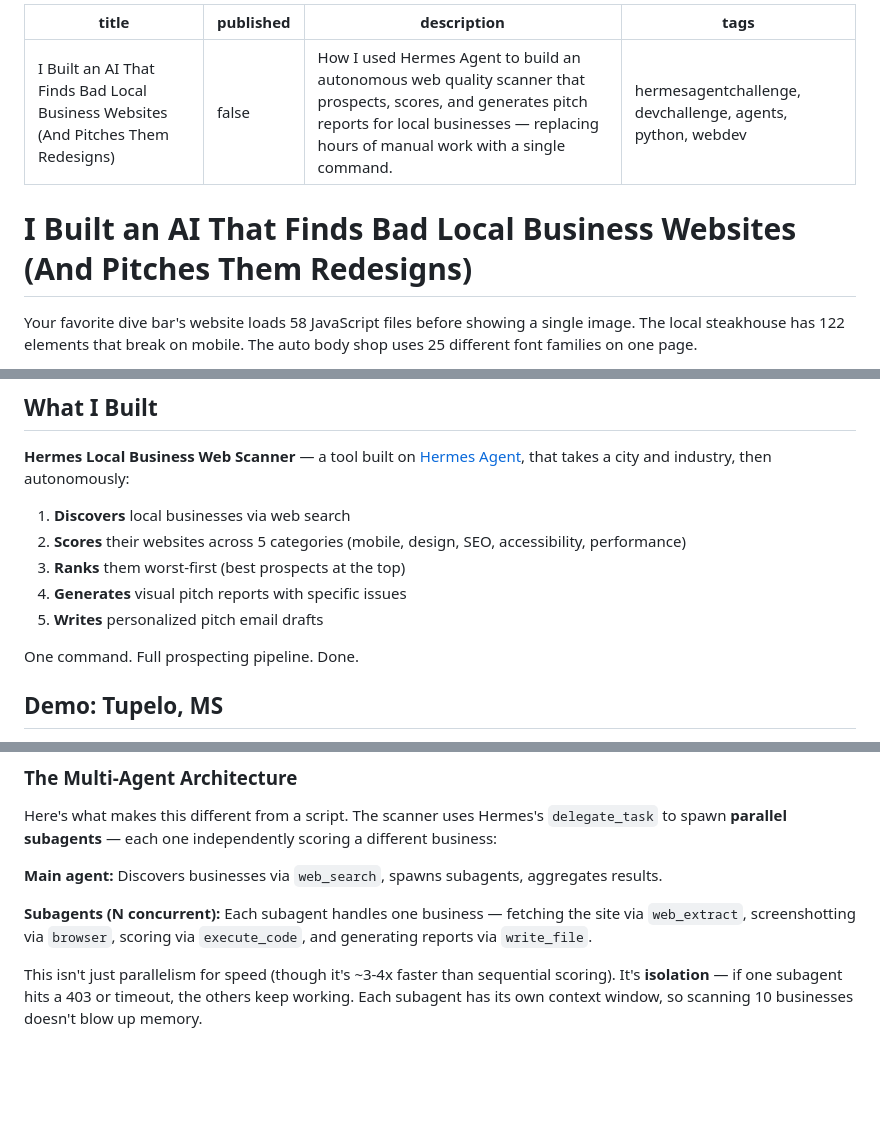
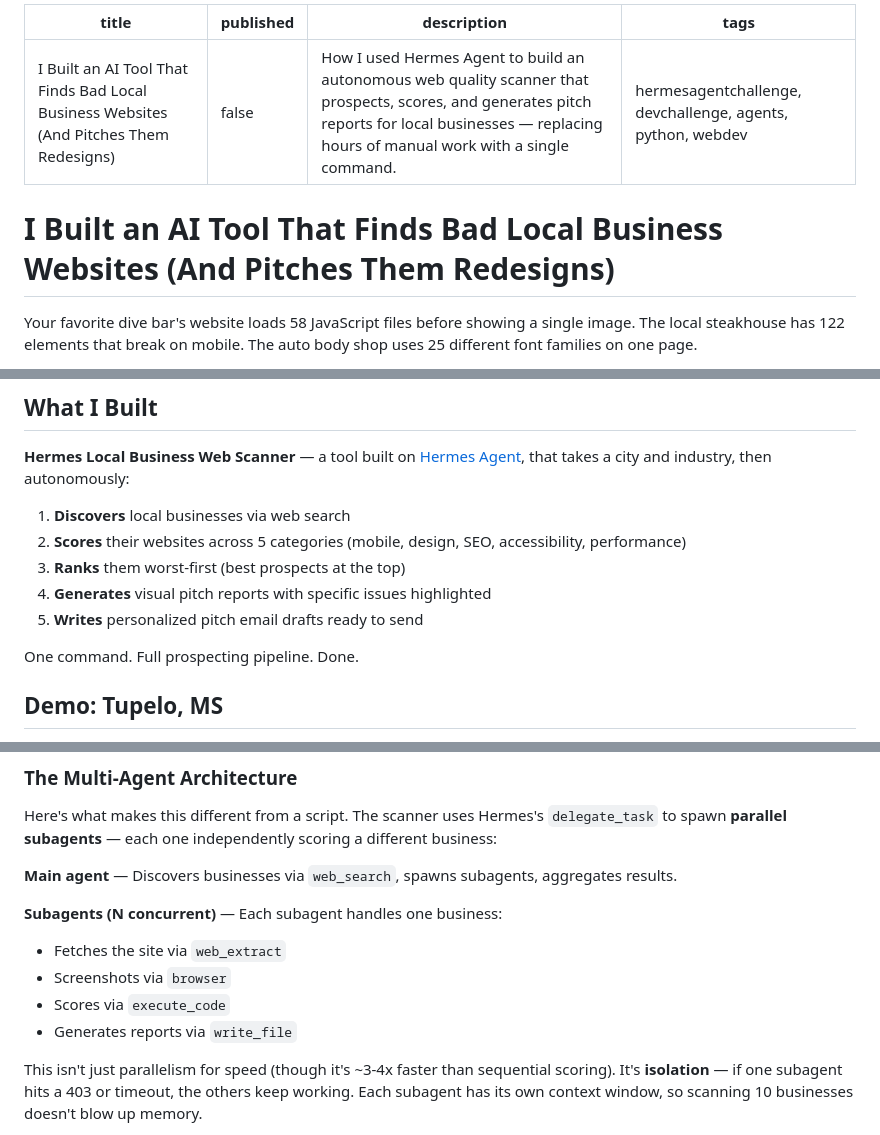
Before and after one commit to scastile/hermes-biz-scanner, a Markdown page: DEV-POST.md, 3 parts joined by grey strips. Drawn GitHub-style; blank space fills up the shorter version.

Commit message:
Fix formatting: restore list items, fix bold+code, stronger closing CTA

```diff
--- a/DEV-POST.md
+++ b/DEV-POST.md
@@ -1,11 +1,11 @@
 ---
-title: "I Built an AI That Finds Bad Local Business Websites (And Pitches Them Redesigns)"
+title: "I Built an AI Tool That Finds Bad Local Business Websites (And Pitches Them Redesigns)"
 published: false
 description: "How I used Hermes Agent to build an autonomous web quality scanner that prospects, scores, and generates pitch reports for local businesses — replacing hours of manual work with a single command."
 tags: hermesagentchallenge, devchallenge, agents, python, webdev
 ---
 
-# I Built an AI That Finds Bad Local Business Websites (And Pitches Them Redesigns)
+# I Built an AI Tool That Finds Bad Local Business Websites (And Pitches Them Redesigns)
 
 Your favorite dive bar's website loads 58 JavaScript files before showing a single image. The local steakhouse has 122 elements that break on mobile. The auto body shop uses 25 different font families on one page.
 
@@ -24,8 +24,8 @@ So I taught my AI agent to do it.
 1. **Discovers** local businesses via web search
 2. **Scores** their websites across 5 categories (mobile, design, SEO, accessibility, performance)
 3. **Ranks** them worst-first (best prospects at the top)
-4. **Generates** visual pitch reports with specific issues
-5. **Writes** personalized pitch email drafts
+4. **Generates** visual pitch reports with specific issues highlighted
+5. **Writes** personalized pitch email drafts ready to send
 
 One command. Full prospecting pipeline. Done.
 
@@ -61,9 +61,13 @@ These aren't unusual. This is what local business websites look like everywhere.
 
 Here's what makes this different from a script. The scanner uses Hermes's `delegate_task` to spawn **parallel subagents** — each one independently scoring a different business:
 
-**Main agent:** Discovers businesses via `web_search`, spawns subagents, aggregates results.
+**Main agent** — Discovers businesses via `web_search`, spawns subagents, aggregates results.
 
-**Subagents (N concurrent):** Each subagent handles one business — fetching the site via `web_extract`, screenshotting via `browser`, scoring via `execute_code`, and generating reports via `write_file`.
+**Subagents (N concurrent)** — Each subagent handles one business:
+- Fetches the site via `web_extract`
+- Screenshots via `browser`
+- Scores via `execute_code`
+- Generates reports via `write_file`
 
 This isn't just parallelism for speed (though it's ~3-4x faster than sequential scoring). It's **isolation** — if one subagent hits a 403 or timeout, the others keep working. Each subagent has its own context window, so scanning 10 businesses doesn't blow up memory.
 
```
Also changed, not shown: other parts of DEV-POST.md (+1 -1 lines).
